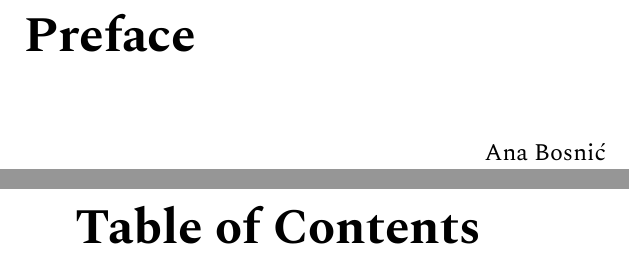
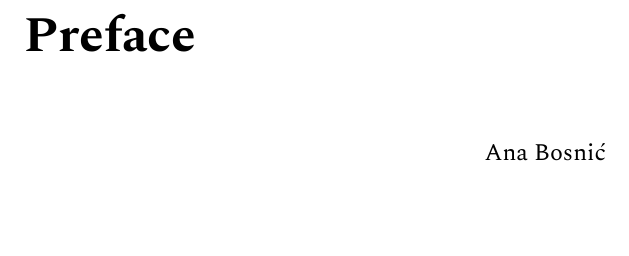
Before and after one commit to JonathanRoose/Atlan-Book, a LaTeX book (Atlan.tex): two parts of pages 1 and 2 of 18 before the commit and part of page 1 of 17 after it, the two joined at a grey line, cut so that both start at the same text, the shorter picture padded with empty space. The pictures show the PDF file Atlan.pdf that the author committed with the source.

Commit message:
Fixed the TOC

```diff
--- a/Atlan.tex
+++ b/Atlan.tex
@@ -36,7 +36,6 @@
 \chapter{Preface}
 \input{./Frontmatter/Preface.tex}
 
-\chapter{Table of Contents}
 \input{./Frontmatter/TOC.tex}
 
 %%%%%%%%%%%%%%%%%%%%%%%%%%%%%%%%Mainmatter%%%%%%%%%%%%%%%%%%%%%%%%%%%%%%
```
Also changed, not shown: Atlan.pdf.
